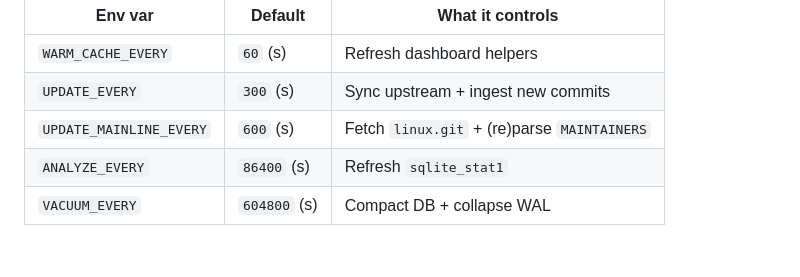
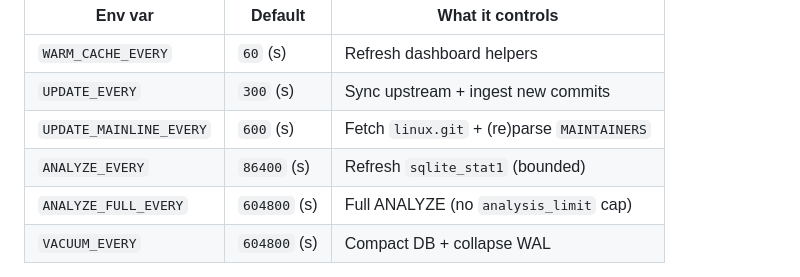
Before and after one commit to sgaduuw/mimir, a Markdown page: deploy/README.md, the part around one of its changes. Rendered like a GitHub page; blank space fills up the shorter version.

```diff
--- a/deploy/README.md
+++ b/deploy/README.md
@@ -46,7 +46,8 @@ different `command:`.
 | `WARM_CACHE_EVERY`      | `60` (s)        | Refresh dashboard helpers                     |
 | `UPDATE_EVERY`          | `300` (s)       | Sync upstream + ingest new commits            |
 | `UPDATE_MAINLINE_EVERY` | `600` (s)       | Fetch `linux.git` + (re)parse `MAINTAINERS`   |
-| `ANALYZE_EVERY`         | `86400` (s)     | Refresh `sqlite_stat1`                        |
+| `ANALYZE_EVERY`         | `86400` (s)     | Refresh `sqlite_stat1` (bounded)              |
+| `ANALYZE_FULL_EVERY`    | `604800` (s)    | Full ANALYZE (no `analysis_limit` cap)        |
 | `VACUUM_EVERY`          | `604800` (s)    | Compact DB + collapse WAL                     |
 
 Timing is wall-clock, persisted across container restarts via
```
Also changed, not shown: other parts of deploy/README.md (+74 -15 lines), 1 other file.
